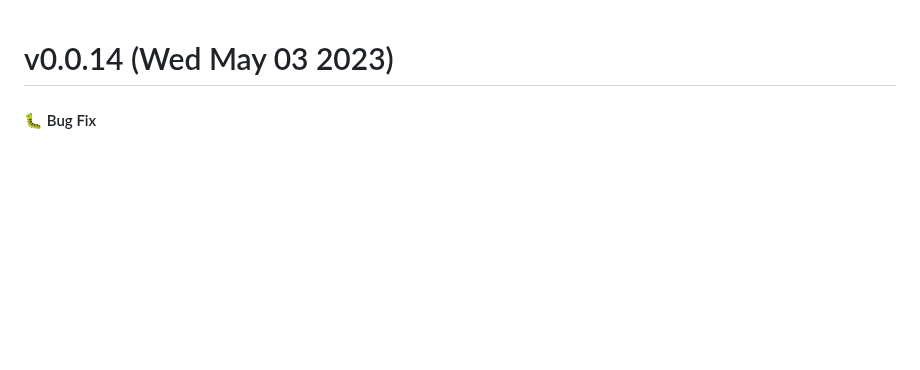
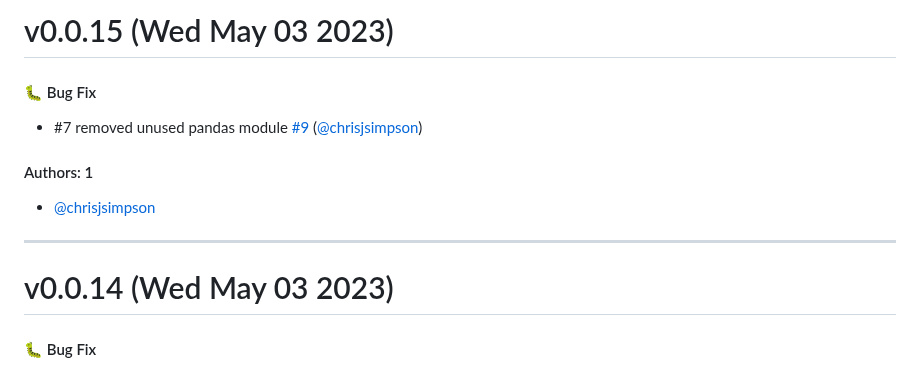
Before and after one commit to KarmaComputing/sms-bulk-sending, a Markdown page: CHANGELOG.md, the part around the change. GitHub-like rendering; blank space fills up the shorter version.

Commit message:
Update CHANGELOG.md [skip ci]

```diff
--- a/CHANGELOG.md
+++ b/CHANGELOG.md
@@ -1,3 +1,15 @@
+# v0.0.15 (Wed May 03 2023)
+
+#### 🐛 Bug Fix
+
+- #7 removed unused pandas module [#9](https://github.com/KarmaComputing/sms-bulk-sending/pull/9) ([@chrisjsimpson](https://github.com/chrisjsimpson))
+
+#### Authors: 1
+
+- [@chrisjsimpson](https://github.com/chrisjsimpson)
+
+---
+
 # v0.0.14 (Wed May 03 2023)
 
 #### 🐛 Bug Fix
```
